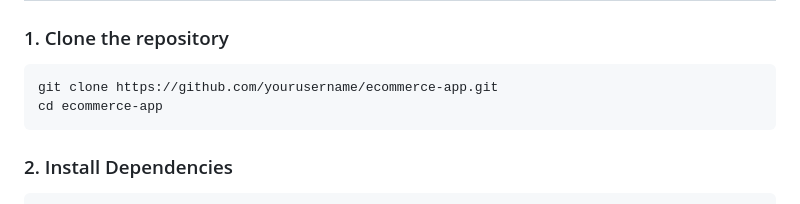
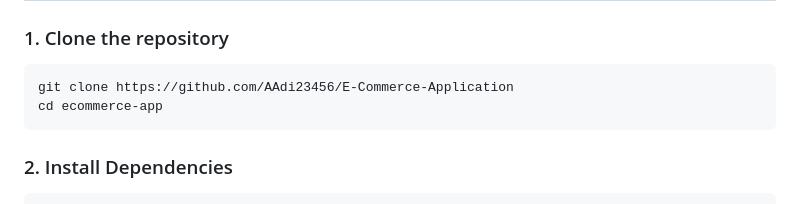
Before and after one commit to AAdi23456/E-Commerce-Application, a Markdown page: README.md, the part around the change. Drawn GitHub-style.

````diff
--- a/README.md
+++ b/README.md
@@ -41,7 +41,7 @@ This is a simple e-commerce application with user authentication, built using No
 ### 1. Clone the repository
 
 ```sh
-git clone https://github.com/yourusername/ecommerce-app.git
+git clone https://github.com/AAdi23456/E-Commerce-Application
 cd ecommerce-app
 ```
 
````
